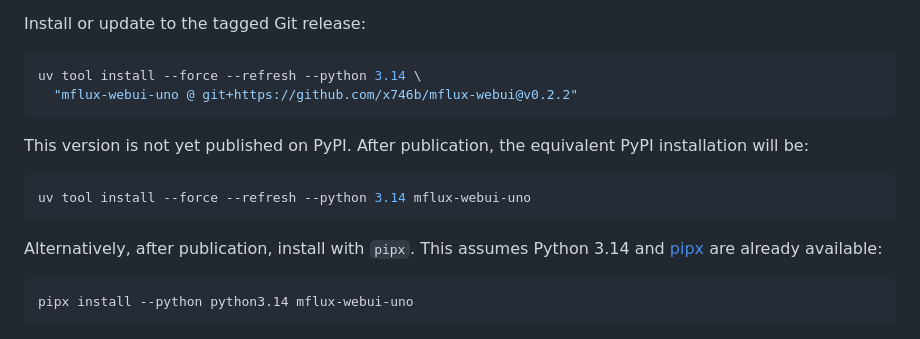
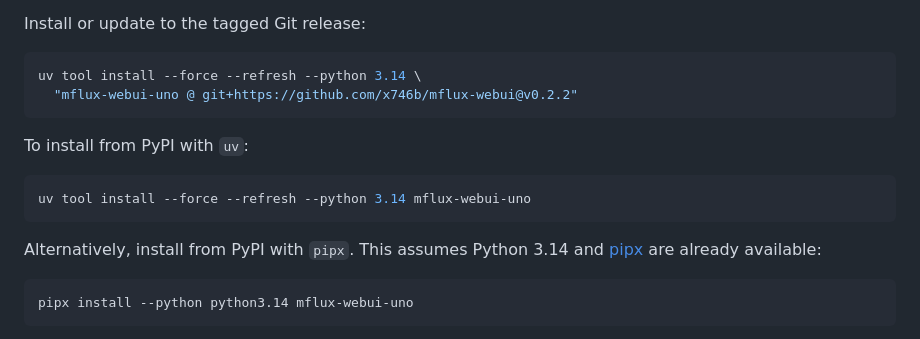
Before and after one commit to x746b/mflux-webui, a Markdown page: README.md, the part around the change. Rendered like a GitHub page.

Commit message:
Document available PyPI installation options

````diff
--- a/README.md
+++ b/README.md
@@ -55,13 +55,13 @@ uv tool install --force --refresh --python 3.14 \
   "mflux-webui-uno @ git+https://github.com/x746b/mflux-webui@v0.2.2"
 ```
 
-This version is not yet published on PyPI. After publication, the equivalent PyPI installation will be:
+To install from PyPI with `uv`:
 
 ```bash
 uv tool install --force --refresh --python 3.14 mflux-webui-uno
 ```
 
-Alternatively, after publication, install with `pipx`. This assumes Python 3.14 and [pipx](https://pipx.pypa.io/latest/how-to/install-pipx.html) are already available:
+Alternatively, install from PyPI with `pipx`. This assumes Python 3.14 and [pipx](https://pipx.pypa.io/latest/how-to/install-pipx.html) are already available:
 
 ```bash
 pipx install --python python3.14 mflux-webui-uno
````
Also changed, not shown: docs/compatibility.md (+2 -2 lines).
